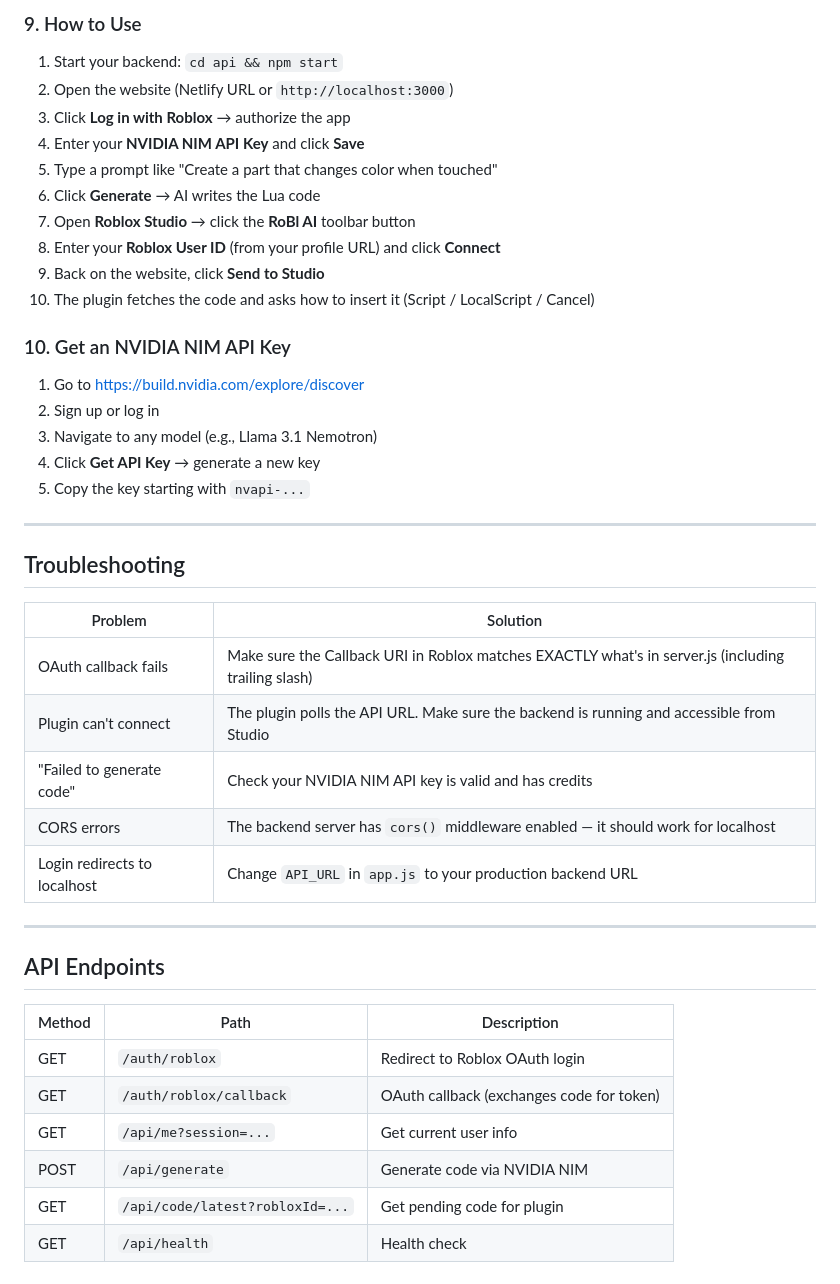
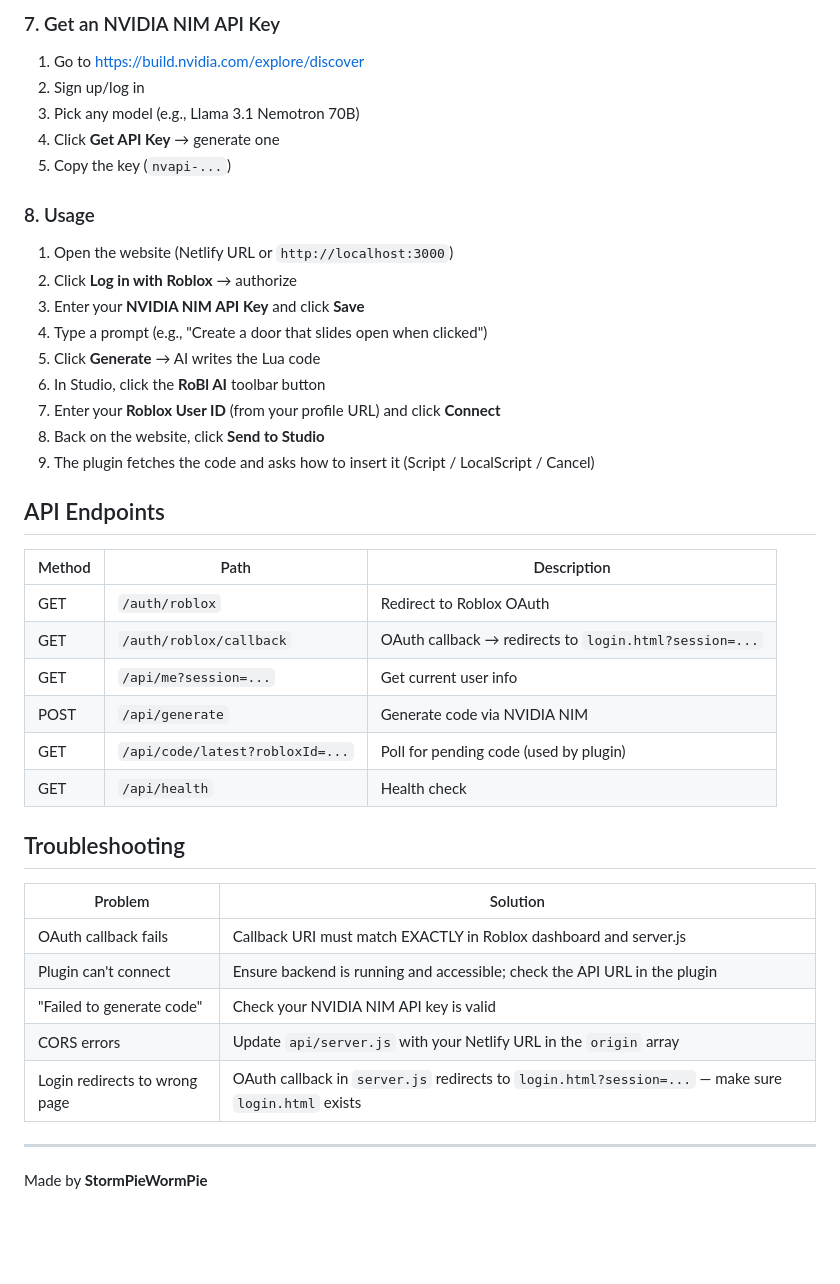
Before and after one commit to stormg123/RoBL, a Markdown page: README.md, the part around one of its changes. Drawn GitHub-style; blank space fills up the shorter version.

```diff
--- a/README.md
+++ b/README.md
@@ -120,46 +109,45 @@ After deploying both frontend and backend, go back to the Roblox OAuth dashboard
 
-### 9. How to Use
-
-1. Start your backend: `cd api && npm start`
-2. Open the website (Netlify URL or `http://localhost:3000`)
-3. Click **Log in with Roblox** → authorize the app
-4. Enter your **NVIDIA NIM API Key** and click **Save**
-5. Type a prompt like "Create a part that changes color when touched"
-6. Click **Generate** → AI writes the Lua code
-7. Open **Roblox Studio** → click the **RoBl AI** toolbar button
-8. Enter your **Roblox User ID** (from your profile URL) and click **Connect**
-9. Back on the website, click **Send to Studio**
-10. The plugin fetches the code and asks how to insert it (Script / LocalScript / Cancel)
-
-### 10. Get an NVIDIA NIM API Key
+### 7. Get an NVIDIA NIM API Key
 
 1. Go to https://build.nvidia.com/explore/discover
-2. Sign up or log in
-3. Navigate to any model (e.g., Llama 3.1 Nemotron)
-4. Click **Get API Key** → generate a new key
-5. Copy the key starting with `nvapi-...`
+2. Sign up/log in
+3. Pick any model (e.g., Llama 3.1 Nemotron 70B)
+4. Click **Get API Key** → generate one
+5. Copy the key (`nvapi-...`)
 
----
+### 8. Usage
+
+1. Open the website (Netlify URL or `http://localhost:3000`)
+2. Click **Log in with Roblox** → authorize
+3. Enter your **NVIDIA NIM API Key** and click **Save**
+4. Type a prompt (e.g., "Create a door that slides open when clicked")
+5. Click **Generate** → AI writes the Lua code
+6. In Studio, click the **RoBl AI** toolbar button
+7. Enter your **Roblox User ID** (from your profile URL) and click **Connect**
+8. Back on the website, click **Send to Studio**
+9. The plugin fetches the code and asks how to insert it (Script / LocalScript / Cancel)
+
+## API Endpoints
+
+| Method | Path | Description |
+|--------|------|-------------|
+| GET | `/auth/roblox` | Redirect to Roblox OAuth |
+| GET | `/auth/roblox/callback` | OAuth callback → redirects to `login.html?session=...` |
+| GET | `/api/me?session=...` | Get current user info |
+| POST | `/api/generate` | Generate code via NVIDIA NIM |
+| GET | `/api/code/latest?robloxId=...` | Poll for pending code (used by plugin) |
+| GET | `/api/health` | Health check |
 
 ## Troubleshooting
 
 | Problem | Solution |
 |---------|----------|
-| OAuth callback fails | Make sure the Callback URI in Roblox matches EXACTLY what's in server.js (including trailing slash) |
-| Plugin can't connect | The plugin polls the API URL. Make sure the backend is running and accessible from Studio |
-| "Failed to generate code" | Check your NVIDIA NIM API key is valid and has credits |
-| CORS errors | The backend server has `cors()` middleware enabled — it should work for localhost |
-| Login redirects to localhost | Change `API_URL` in `app.js` to your production backend URL |
+| OAuth callback fails | Callback URI must match EXACTLY in Roblox dashboard and server.js |
+| Plugin can't connect | Ensure backend is running and accessible; check the API URL in the plugin |
+| "Failed to generate code" | Check your NVIDIA NIM API key is valid |
+| CORS errors | Update `api/server.js` with your Netlify URL in the `origin` array |
+| Login redirects to wrong page | OAuth callback in `server.js` redirects to `login.html?session=...` — make sure `login.html` exists |
 
 ---
 
-## API Endpoints
-
-| Method | Path | Description |
-|--------|------|-------------|
-| GET | `/auth/roblox` | Redirect to Roblox OAuth login |
-| GET | `/auth/roblox/callback` | OAuth callback (exchanges code for token) |
-| GET | `/api/me?session=...` | Get current user info |
-| POST | `/api/generate` | Generate code via NVIDIA NIM |
-| GET | `/api/code/latest?robloxId=...` | Get pending code for plugin |
-| GET | `/api/health` | Health check |
+Made by **StormPieWormPie**
```
Also changed, not shown: other parts of README.md (+66 -77 lines).
